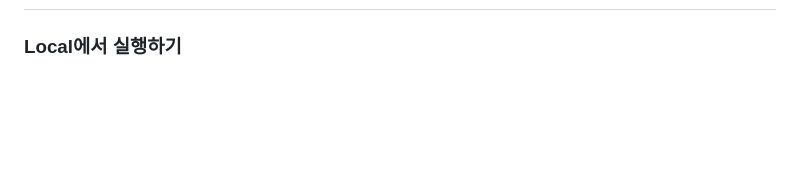
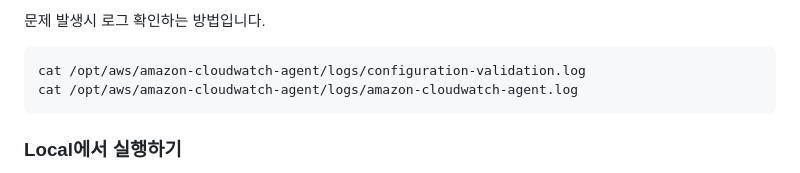
Before and after one commit to kyopark2014/agentic-workflow, a Markdown page: deployment.md, the part around one of its changes. Drawn GitHub-style; blank space fills up the shorter version.

````diff
--- a/deployment.md
+++ b/deployment.md
@@ -122,3 +210,11 @@ AWS Credential을 입력합니다.
+문제 발생시 로그 확인하는 방법입니다.
+
+```text
+cat /opt/aws/amazon-cloudwatch-agent/logs/configuration-validation.log
+cat /opt/aws/amazon-cloudwatch-agent/logs/amazon-cloudwatch-agent.log
+```
+
+
 ### Local에서 실행하기
 
 Output의 environmentforbedrockagent의 내용을 복사하여 [config.json](./application/config.json)을 업데이트 합니다. 이미 "aws configure"가 설정되어 있어야합니다.
````
Also changed, not shown: other parts of deployment.md (+88 -0 lines).
